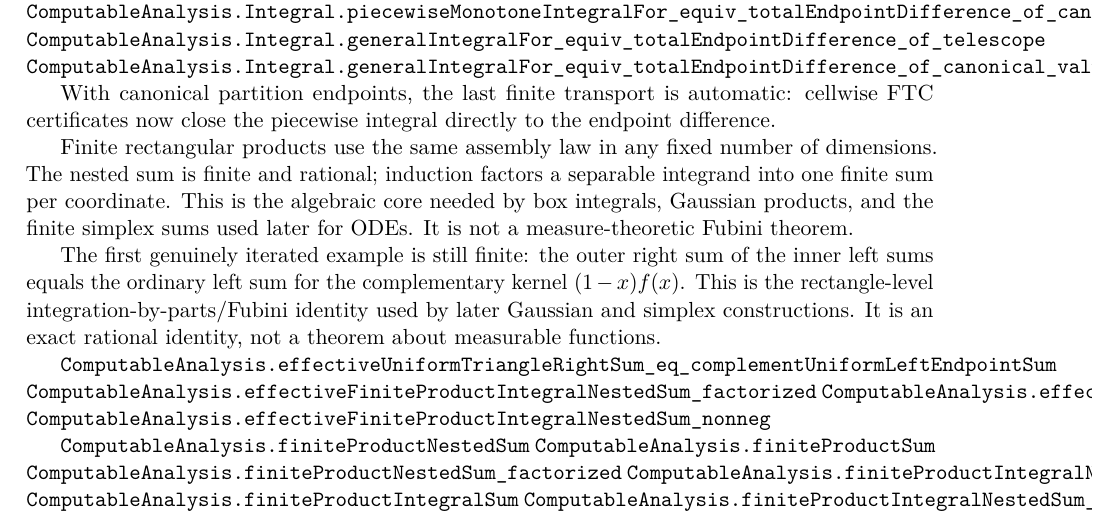
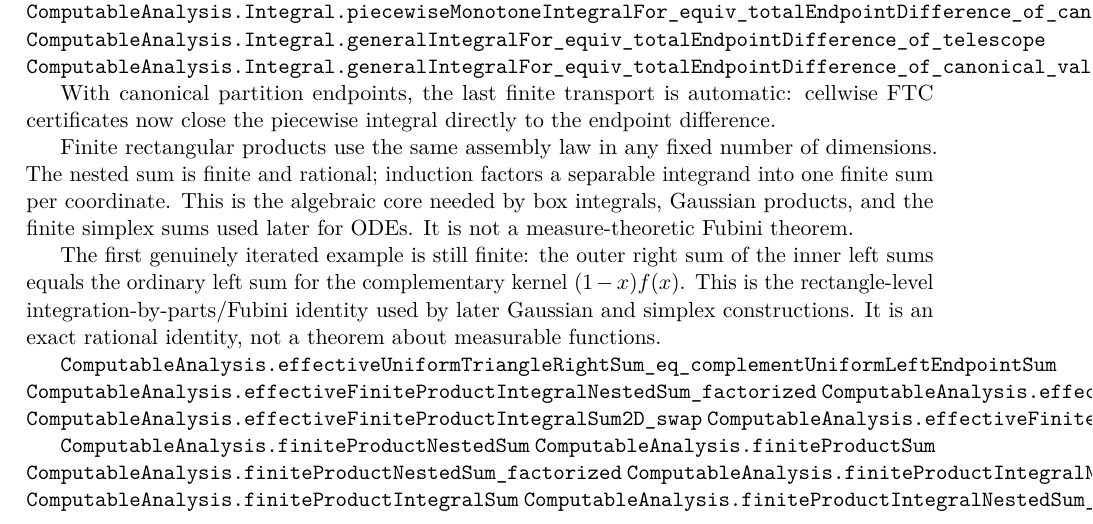
Before and after one commit to liuyao12/computable-analysis, a LaTeX thesis (blueprint/src/web.tex, which reads blueprint/src/03-integrals.tex): part of page 46 of 116, cut so that both start at the same text. Compiled offline with pdfLaTeX.

Commit message:
Expose finite Fubini symmetry

```diff
--- a/blueprint/src/03-integrals.tex
+++ b/blueprint/src/03-integrals.tex
@@ -709,6 +709,7 @@ rational identity, not a theorem about measurable functions.
 \lean{ComputableAnalysis.effectiveUniformTriangleRightSum_eq_complementUniformLeftEndpointSum}
 \lean{ComputableAnalysis.effectiveFiniteProductIntegralNestedSum_factorized}
 \lean{ComputableAnalysis.effectiveFiniteProductIntegralSum2D_nonneg}
+\lean{ComputableAnalysis.effectiveFiniteProductIntegralSum2D_swap}
 \lean{ComputableAnalysis.effectiveFiniteProductIntegralNestedSum_nonneg}
 
 \lean{ComputableAnalysis.finiteProductNestedSum}
```
Also changed, not shown: 2 other files.
